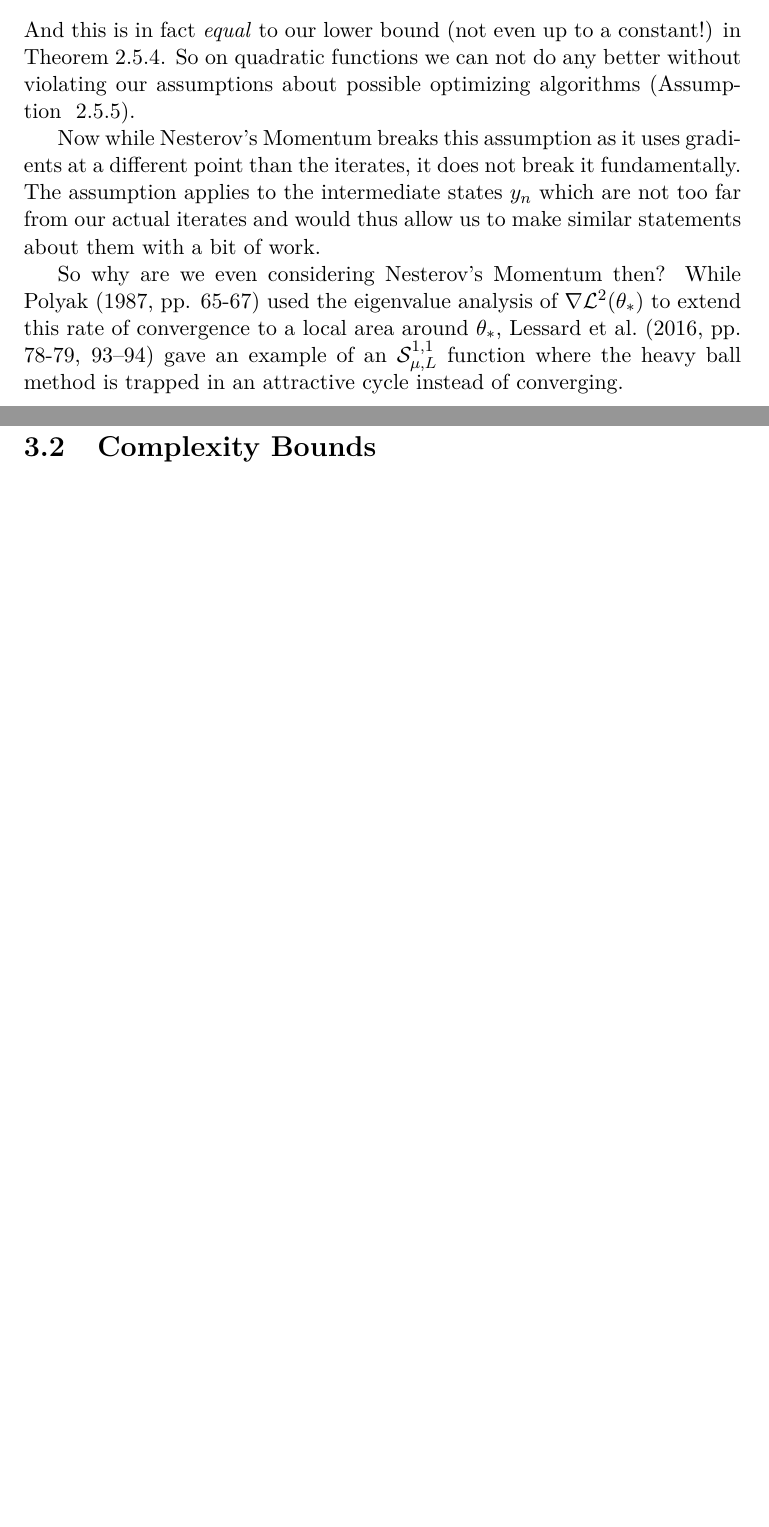
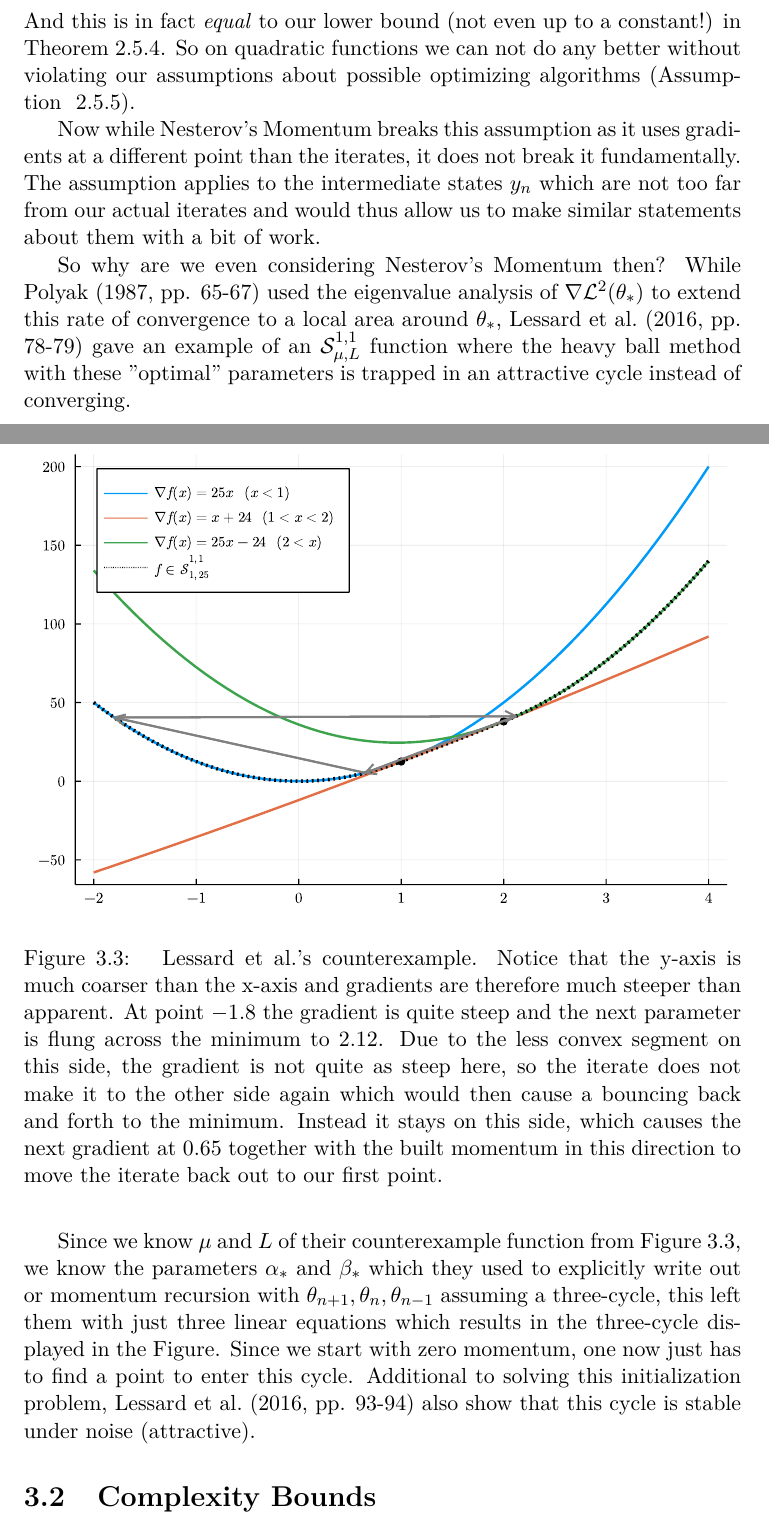
Before and after one commit to FelixBenning/masterthesis, a LaTeX thesis (Masterthesis.tex, which reads chapter/momentum.tex): two parts of pages 39 and 40 of 53, joined at a grey line, cut so that both start at the same text, the shorter picture padded with empty space. Compiled offline with pdfLaTeX.

Commit message:
counterexample into thesis

```diff
--- a/chapter/momentum.tex
+++ b/chapter/momentum.tex
@@ -437,9 +437,39 @@ about them with a bit of work.
 So why are we even considering Nesterov's Momentum then? While
 \textcite[pp. 65-67]{polyakIntroductionOptimization1987} used the eigenvalue
 analysis of \(\nabla\Loss^2(\weights_*)\) to extend this rate of convergence
-to a local area around \(\weights_*\), \textcite[pp. 78-79, 93-94]{lessardAnalysisDesignOptimization2016}
+to a local area around \(\weights_*\), \textcite[pp. 78-79]{lessardAnalysisDesignOptimization2016}
 gave an example of an \(\strongConvex{\lbound}{\ubound}\) function where
-the heavy ball method is trapped in an attractive cycle instead of converging.
+the heavy ball method with these "optimal" parameters is trapped in an attractive
+cycle instead of converging.
+%
+\begin{figure}[h]
+	\centering
+	\def\svgwidth{1\textwidth}
+	\input{media/hb_counterexample.pdf_tex}
+	\caption{
+		\citeauthor{lessardAnalysisDesignOptimization2016}'s counterexample.
+		Notice that the y-axis is much coarser than the x-axis and gradients are
+		therefore much steeper than apparent. At point \(-1.8\) the gradient is
+		quite steep and the next parameter is flung across the minimum to
+		\(2.12\). Due to the less convex segment on this side, the gradient is
+		not quite as steep here, so the iterate does not make it to the other
+		side again which would then cause a bouncing back and forth to the
+		minimum. Instead it stays on this side, which causes the next gradient
+		at \(0.65\) together with the built momentum in this direction to move the
+		iterate back out to our first point.
+	}
+	\label{fig: heavy ball counterexample}
+\end{figure}
+
+Since we know \(\lbound\) and \(\ubound\) of their counterexample function from
+Figure~\ref{fig: heavy ball counterexample}, we know the parameters \(\lrSq_*\)
+and \(\momCoeff_*\) which they used to explicitly write out or momentum recursion
+with \(\weights_{n+1}, \weights_{n}, \weights_{n-1}\) assuming a three-cycle,
+this left them with just three linear equations which results in the three-cycle
+displayed in the Figure. Since we start with zero momentum, one now just has to
+find a point to enter this cycle. Additional to solving this initialization
+problem, \textcite[pp. 93-94]{lessardAnalysisDesignOptimization2016} also show
+that this cycle is stable under noise (attractive).
 
 \begin{figure}[h]
 	\centering
```
Also changed, not shown: media/hb_counterexample.pdf (added), media/hb_counterexample.pdf_tex (added).
